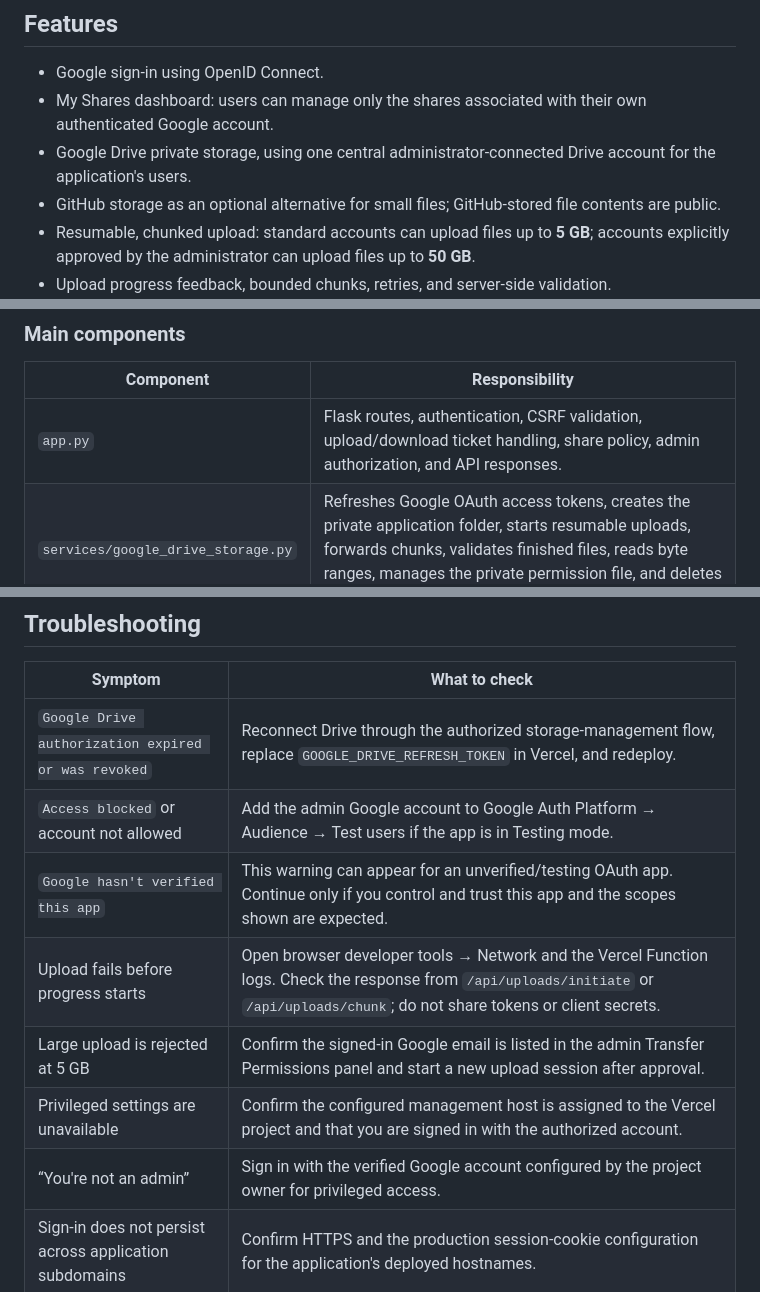
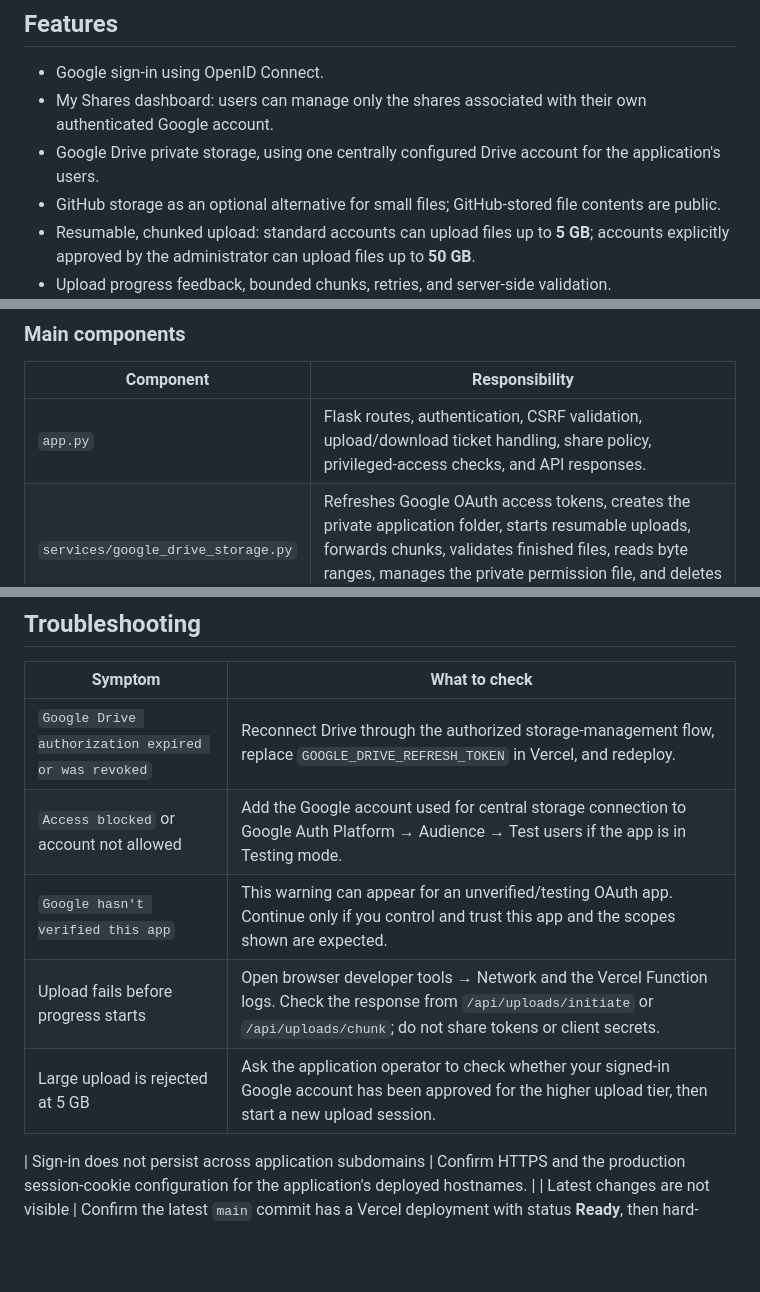
Before and after one commit to Darshan-U-P/QuickShare-Cloud, a Markdown page: README.md, 3 parts joined by grey strips. GitHub-like rendering; blank space fills up the shorter version.

Commit message:
Remove remaining private admin access references from README

```diff
--- a/README.md
+++ b/README.md
@@ -26,7 +26,7 @@ QuickShare Cloud is a QR-code and expiring-link file-sharing web application bui
 
 - Google sign-in using OpenID Connect.
 - My Shares dashboard: users can manage only the shares associated with their own authenticated Google account.
-- Google Drive private storage, using one central administrator-connected Drive account for the application's users.
+- Google Drive private storage, using one centrally configured Drive account for the application's users.
 - GitHub storage as an optional alternative for small files; GitHub-stored file contents are public.
 - Resumable, chunked upload: standard accounts can upload files up to **5 GB**; accounts explicitly approved by the administrator can upload files up to **50 GB**.
 - Upload progress feedback, bounded chunks, retries, and server-side validation.
@@ -58,7 +58,7 @@ flowchart TD
 
 | Component | Responsibility |
 |---|---|
-| `app.py` | Flask routes, authentication, CSRF validation, upload/download ticket handling, share policy, admin authorization, and API responses. |
+| `app.py` | Flask routes, authentication, CSRF validation, upload/download ticket handling, share policy, privileged-access checks, and API responses. |
 | `services/google_drive_storage.py` | Refreshes Google OAuth access tokens, creates the private application folder, starts resumable uploads, forwards chunks, validates finished files, reads byte ranges, manages the private permission file, and deletes Drive files. |
 | `services/github_storage.py` | Reads and updates share metadata through the GitHub Contents API, serves GitHub-hosted public files, records download activity, revokes shares, and runs cleanup. |
 | `templates/` | Server-rendered HTML pages, including the upload UI, share page, My Shares dashboard, storage settings, and large-download page. |
@@ -284,12 +284,12 @@ The following routes describe the current app shape. API endpoints require the a
 | Symptom | What to check |
 |---|---|
 | `Google Drive authorization expired or was revoked` | Reconnect Drive through the authorized storage-management flow, replace `GOOGLE_DRIVE_REFRESH_TOKEN` in Vercel, and redeploy. |
-| `Access blocked` or account not allowed | Add the admin Google account to Google Auth Platform → Audience → Test users if the app is in Testing mode. |
+| `Access blocked` or account not allowed | Add the Google account used for central storage connection to Google Auth Platform → Audience → Test users if the app is in Testing mode. |
 | `Google hasn't verified this app` | This warning can appear for an unverified/testing OAuth app. Continue only if you control and trust this app and the scopes shown are expected. |
 | Upload fails before progress starts | Open browser developer tools → Network and the Vercel Function logs. Check the response from `/api/uploads/initiate` or `/api/uploads/chunk`; do not share tokens or client secrets. |
-| Large upload is rejected at 5 GB | Confirm the signed-in Google email is listed in the admin Transfer Permissions panel and start a new upload session after approval. |
-| Privileged settings are unavailable | Confirm the configured management host is assigned to the Vercel project and that you are signed in with the authorized account. |
-| “You're not an admin” | Sign in with the verified Google account configured by the project owner for privileged access. |
+| Large upload is rejected at 5 GB | Ask the application operator to check whether your signed-in Google account has been approved for the higher upload tier, then start a new upload session. |
+
+
 | Sign-in does not persist across application subdomains | Confirm HTTPS and the production session-cookie configuration for the application's deployed hostnames. |
 | Latest changes are not visible | Confirm the latest `main` commit has a Vercel deployment with status **Ready**, then hard-refresh the browser. |
 | Vercel reports `build-rate-limit` | Wait for the limit to clear and redeploy the latest commit; repeated redeploy clicks do not bypass a rate limit. |
```
Also changed, not shown: other parts of README.md (+5 -5 lines).
